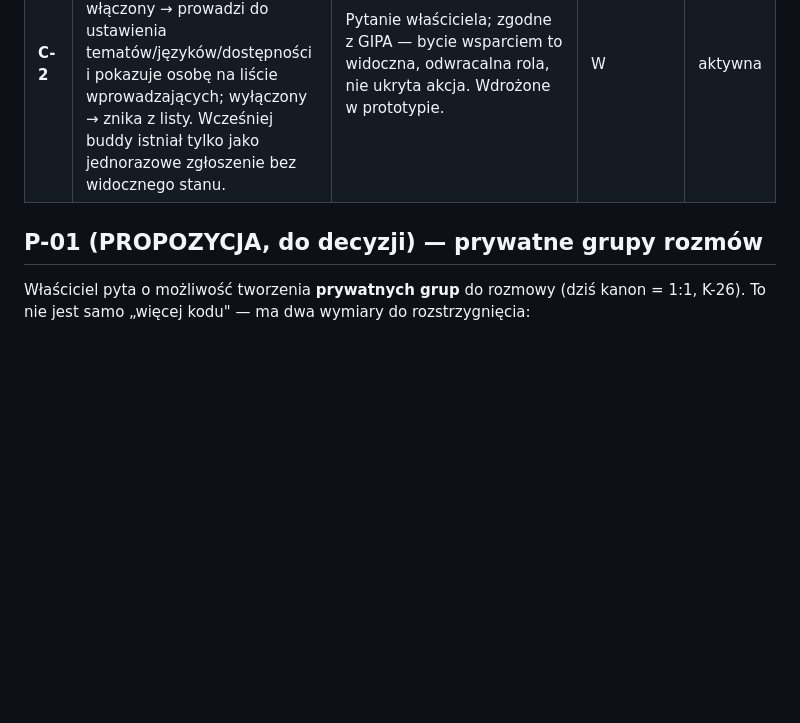
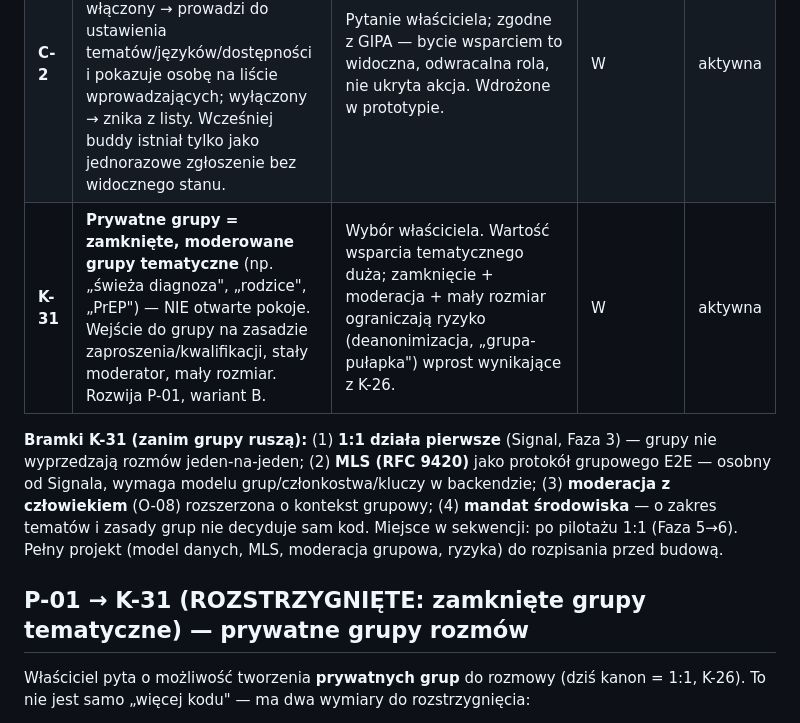
Before and after one commit to dominikpater-hub/Krag, a Markdown page: DECYZJE-2026-07-27.md, the part around the change. Rendered like a GitHub page; blank space fills up the shorter version.

Commit message:
K-31: zamknięte moderowane grupy tematyczne (wybór właściciela, rozwija P-01). Bramki: 1:1 najpierw, MLS, moderator, mandat; sekwencja Faza 5→6. Roadmapa zaktualizowana

```diff
--- a/DECYZJE-2026-07-27.md
+++ b/DECYZJE-2026-07-27.md
@@ -10,8 +10,11 @@
 | — | Linia **116 111 zostaje** na ekranie kryzysowym (na razie). | Decyzja tymczasowa właściciela. | W | aktywna |
 | **C-1** | **Ikona = enso (malowany pędzlem krąg), bez środka** — sam pociągnięcie pędzla w mchowej zieleni na grafitowym kaflu. Dyskretna, bez symboli medycznych. Pliki: `brand/enso.svg`, `Krag-app/icon-{192,512}.png`. | Wybór właściciela z 6 wariantów; enso = droga/akceptacja/wspólnota, wprost pasuje do nazwy „Krąg". Środek (kropka) usunięty na życzenie właściciela. | W | aktywna |
 | **C-2** | **Tik „jestem wprowadzającym" (buddy) w profilu.** Trwały przełącznik: włączony → prowadzi do ustawienia tematów/języków/dostępności i pokazuje osobę na liście wprowadzających; wyłączony → znika z listy. Wcześniej buddy istniał tylko jako jednorazowe zgłoszenie bez widocznego stanu. | Pytanie właściciela; zgodne z GIPA — bycie wsparciem to widoczna, odwracalna rola, nie ukryta akcja. Wdrożone w prototypie. | W | aktywna |
+| **K-31** | **Prywatne grupy = zamknięte, moderowane grupy tematyczne** (np. „świeża diagnoza", „rodzice", „PrEP") — NIE otwarte pokoje. Wejście do grupy na zasadzie zaproszenia/kwalifikacji, stały moderator, mały rozmiar. Rozwija P-01, wariant B. | Wybór właściciela. Wartość wsparcia tematycznego duża; zamknięcie + moderacja + mały rozmiar ograniczają ryzyko (deanonimizacja, „grupa-pułapka") wprost wynikające z K-26. | W | aktywna |
 
-## P-01 (PROPOZYCJA, do decyzji) — prywatne grupy rozmów
+**Bramki K-31 (zanim grupy ruszą):** (1) **1:1 działa pierwsze** (Signal, Faza 3) — grupy nie wyprzedzają rozmów jeden-na-jeden; (2) **MLS (RFC 9420)** jako protokół grupowego E2E — osobny od Signala, wymaga modelu grup/członkostwa/kluczy w backendzie; (3) **moderacja z człowiekiem** (O-08) rozszerzona o kontekst grupowy; (4) **mandat środowiska** — o zakres tematów i zasady grup nie decyduje sam kod. Miejsce w sekwencji: po pilotażu 1:1 (Faza 5→6). Pełny projekt (model danych, MLS, moderacja grupowa, ryzyka) do rozpisania przed budową.
+
+## P-01 → K-31 (ROZSTRZYGNIĘTE: zamknięte grupy tematyczne) — prywatne grupy rozmów
 
 Właściciel pyta o możliwość tworzenia **prywatnych grup** do rozmowy (dziś kanon = 1:1, K-26). To nie jest samo „więcej kodu" — ma dwa wymiary do rozstrzygnięcia:
 
```
Also changed, not shown: ROADMAP-KRAG.md (+1 -1 lines).
